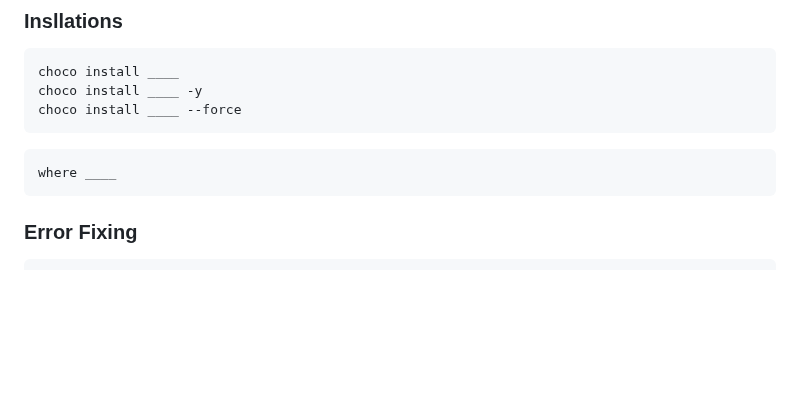
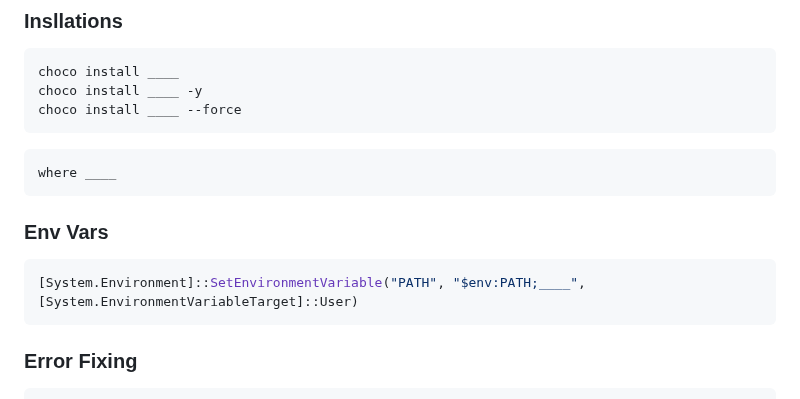
Before and after one commit to jhvissotto/Portfolio, a Markdown page: CLI/README.md, the part around the change. GitHub-like rendering; blank space fills up the shorter version.

````diff
--- a/CLI/README.md
+++ b/CLI/README.md
@@ -26,6 +26,11 @@ choco install ____ --force
 
 ```sh
 where ____
+```
+
+### Env Vars
+```sh
+[System.Environment]::SetEnvironmentVariable("PATH", "$env:PATH;____", [System.EnvironmentVariableTarget]::User)
 ```
 
 ### Error Fixing
````
